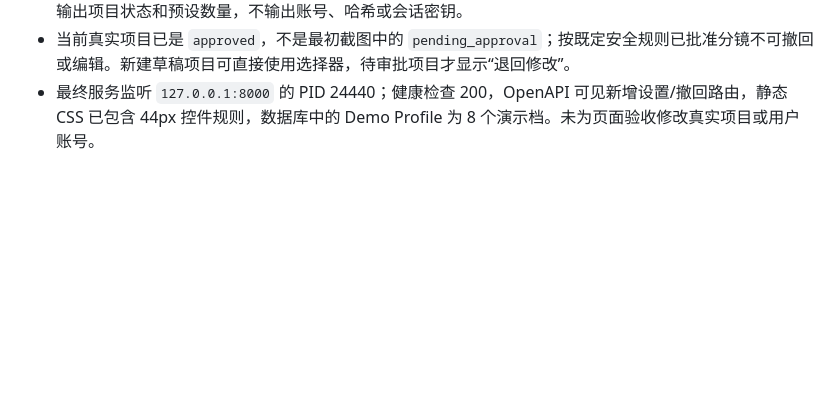
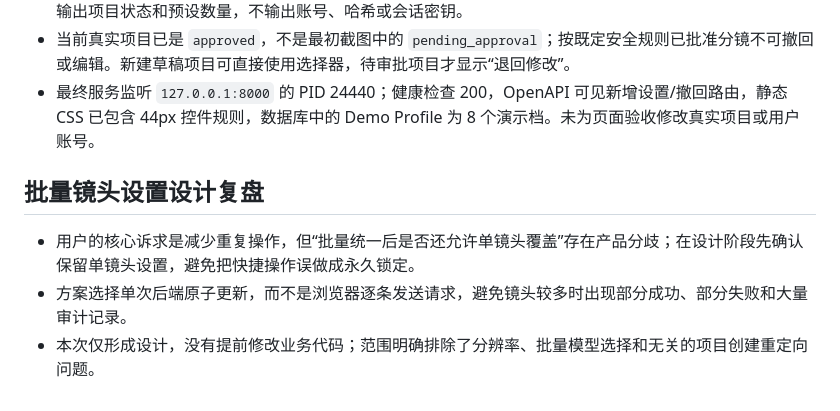
Before and after one commit to Alex12730/AI-, a Markdown page: .feedback/2026-10-08-agent-experience.md, the part around the change. GitHub-like rendering; blank space fills up the shorter version.

Commit message:
docs: design bulk shot settings

```diff
--- a/.feedback/2026-10-08-agent-experience.md
+++ b/.feedback/2026-10-08-agent-experience.md
@@ -83,3 +83,9 @@
 - 一次只读数据库核验误用了不存在的公开 `session_factory` 属性，随后改用项目当前数据库工厂读取，且只输出项目状态和预设数量，不输出账号、哈希或会话密钥。
 - 当前真实项目已是 `approved`，不是最初截图中的 `pending_approval`；按既定安全规则已批准分镜不可撤回或编辑。新建草稿项目可直接使用选择器，待审批项目才显示“退回修改”。
 - 最终服务监听 `127.0.0.1:8000` 的 PID 24440；健康检查 200，OpenAPI 可见新增设置/撤回路由，静态 CSS 已包含 44px 控件规则，数据库中的 Demo Profile 为 8 个演示档。未为页面验收修改真实项目或用户账号。
+
+## 批量镜头设置设计复盘
+
+- 用户的核心诉求是减少重复操作，但“批量统一后是否还允许单镜头覆盖”存在产品分歧；在设计阶段先确认保留单镜头设置，避免把快捷操作误做成永久锁定。
+- 方案选择单次后端原子更新，而不是浏览器逐条发送请求，避免镜头较多时出现部分成功、部分失败和大量审计记录。
+- 本次仅形成设计，没有提前修改业务代码；范围明确排除了分辨率、批量模型选择和无关的项目创建重定向问题。
```
Also changed, not shown: 1 other file.
